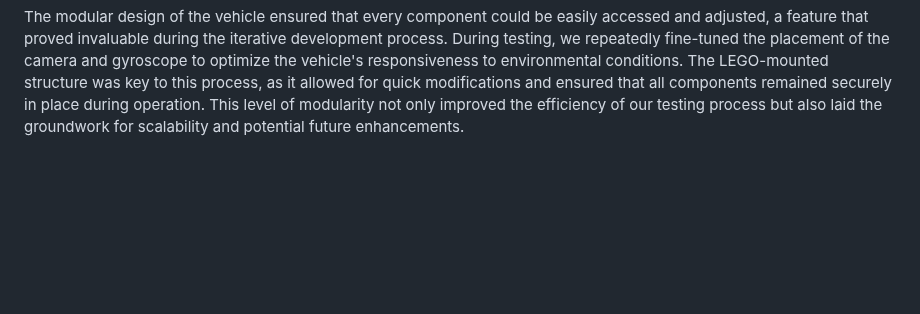
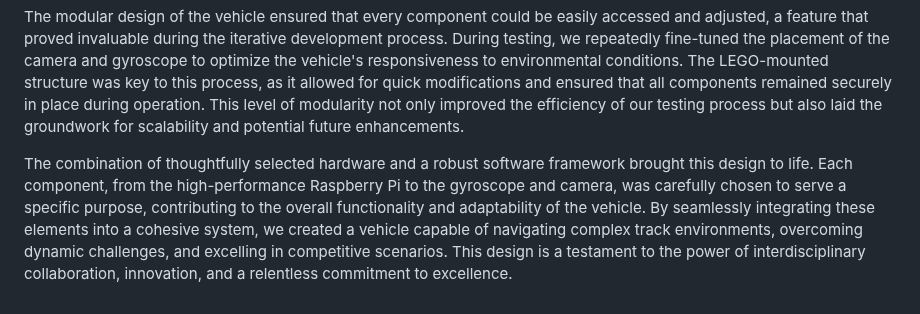
Before and after one commit to Utcassyxz/DriverUS, a Markdown page: schemes/Design Descriptions/DesignDescriptions.md, the part around the change. GitHub-like rendering; blank space fills up the shorter version.

```diff
--- a/schemes/Design Descriptions/DesignDescriptions.md
+++ b/schemes/Design Descriptions/DesignDescriptions.md
@@ -5,3 +5,5 @@ At the heart of the vehicle’s intelligence lies the Raspberry Pi 4 Model B, wh
 To control the vehicle's movements with precision, we employed Pulse Width Modulation (PWM) through an I2C interface for motor management. This technology enabled fine-tuned adjustments to the vehicle’s speed and steering, ensuring precise handling even during sharp turns and sudden directional changes. The integration of PWM not only optimized power consumption but also bridged the compatibility gap between the RC car and the Raspberry Pi, allowing seamless control of the vehicle's mechanical functions. To further enhance performance, the stock RC car tires were replaced with high-traction, off-road tires. These upgraded tires provided superior stability and grip, enabling the vehicle to maintain control on challenging track surfaces and execute sharp maneuvers without drifting off course.
 
 The modular design of the vehicle ensured that every component could be easily accessed and adjusted, a feature that proved invaluable during the iterative development process. During testing, we repeatedly fine-tuned the placement of the camera and gyroscope to optimize the vehicle's responsiveness to environmental conditions. The LEGO-mounted structure was key to this process, as it allowed for quick modifications and ensured that all components remained securely in place during operation. This level of modularity not only improved the efficiency of our testing process but also laid the groundwork for scalability and potential future enhancements.
+
+The combination of thoughtfully selected hardware and a robust software framework brought this design to life. Each component, from the high-performance Raspberry Pi to the gyroscope and camera, was carefully chosen to serve a specific purpose, contributing to the overall functionality and adaptability of the vehicle. By seamlessly integrating these elements into a cohesive system, we created a vehicle capable of navigating complex track environments, overcoming dynamic challenges, and excelling in competitive scenarios. This design is a testament to the power of interdisciplinary collaboration, innovation, and a relentless commitment to excellence.
```
